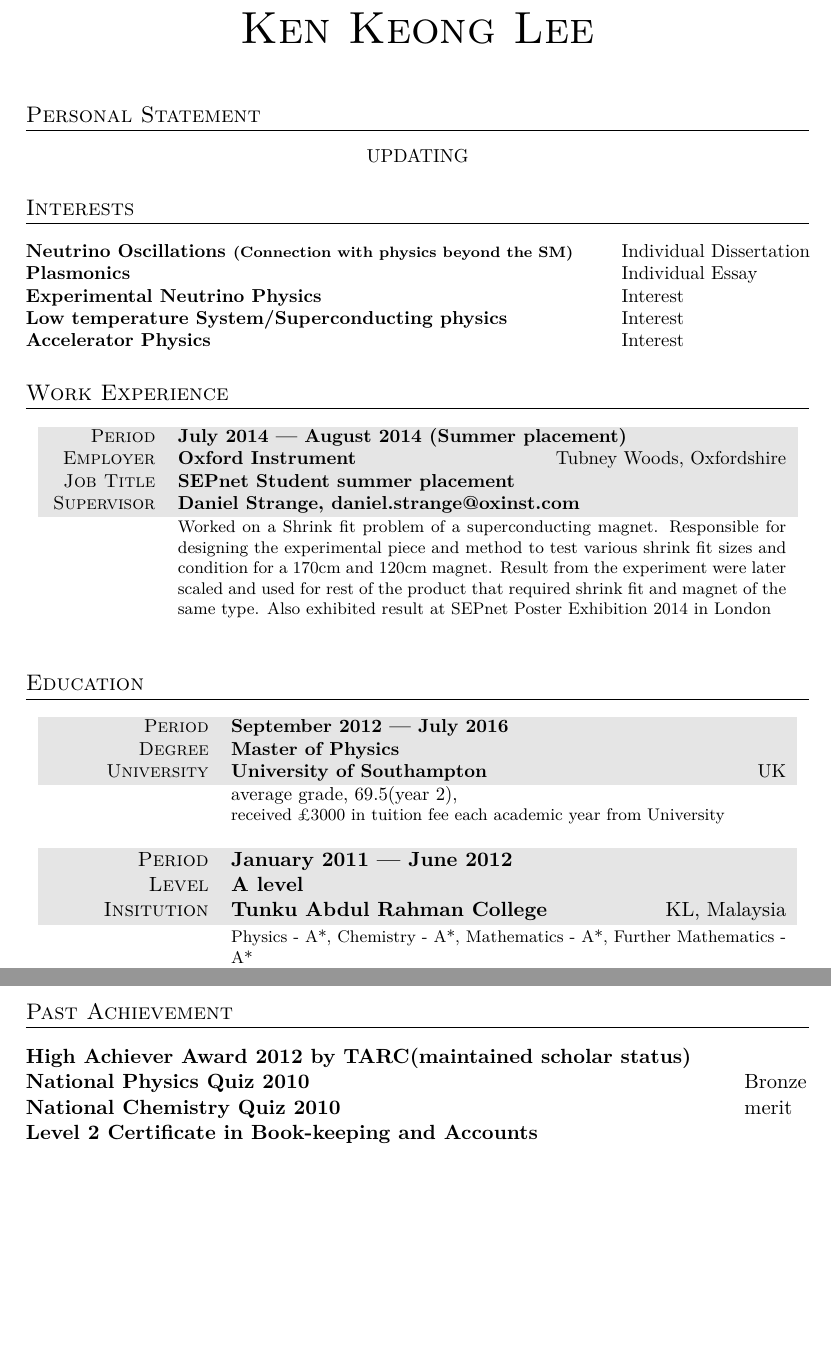
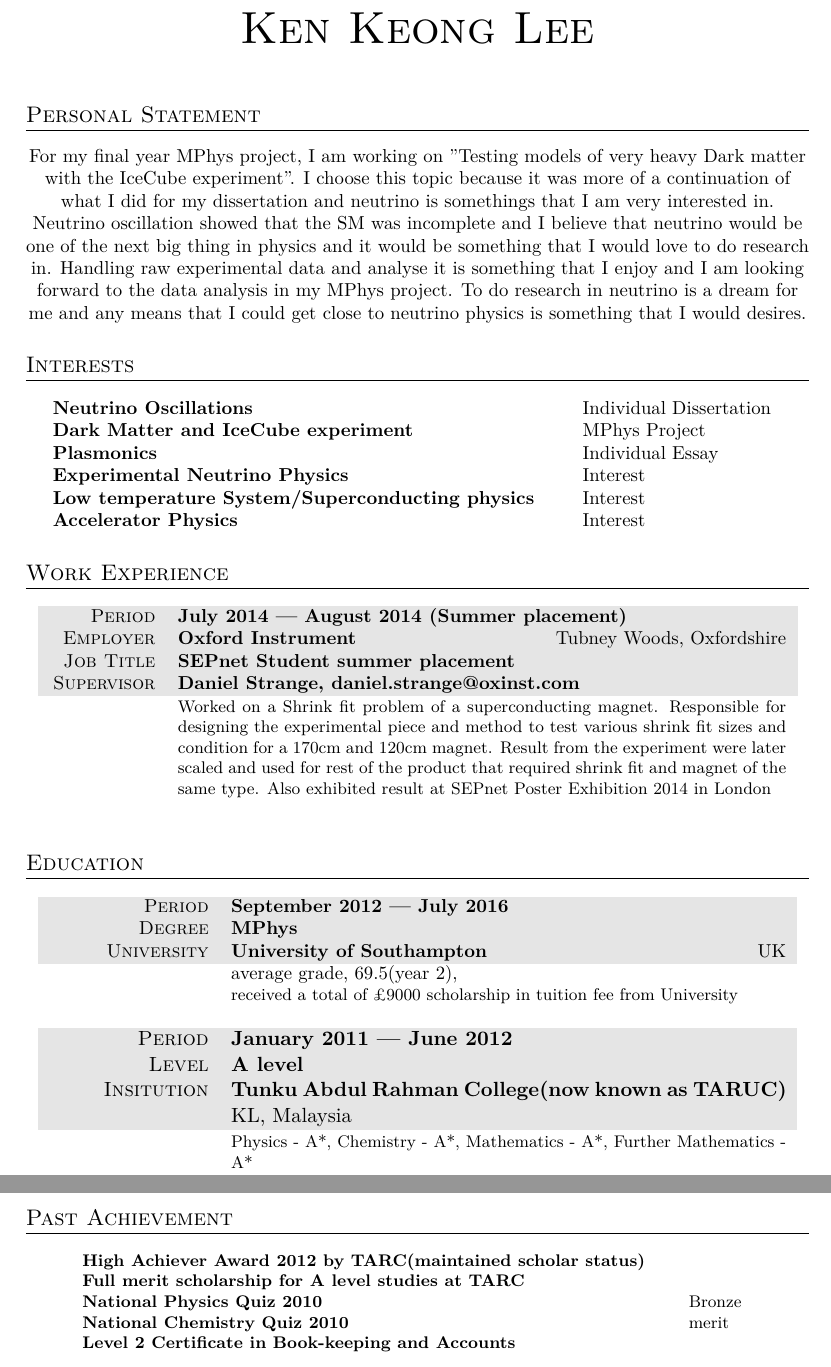
Before and after one commit to hareyakana/CV, a LaTeX CV (CV.tex): two parts of pages 1 and 2 of 2, joined at a grey line, cut so that both start at the same text, the shorter picture padded with empty space. Compiled offline with XeLaTeX; an older LaTeX class or package is replaced by its successor.

Commit message:
update 13/10/15

```diff
--- a/CV.tex
+++ b/CV.tex
@@ -48,14 +48,15 @@
 %----------------------------------------------------------------------------------------
 \section{Personal Statement}
 
-\small{UPDATING}
+\small{For my final year MPhys project, I am working on "Testing models of very heavy Dark matter with the IceCube experiment". I choose this topic because it was more of a continuation of what I did for my dissertation and neutrino is somethings that I am very interested in. Neutrino oscillation showed that the SM was incomplete and I believe that neutrino would be one of the next big thing in physics and it would be something that I would love to do research in. Handling raw experimental data and analyse it is something that I enjoy and I am looking forward to the data analysis in my MPhys project. To do research in neutrino is a dream for me and any means that I could get close to neutrino physics is something that I would desires.}
 
 %----------------------------------------------------------------------------------------
 %	Interests
 %----------------------------------------------------------------------------------------
 \section{Interests}
 \begin{tabular}{ @{} >{\bfseries}l @{\hspace{6ex}} l }
-Neutrino Oscillations \scriptsize{(Connection with physics beyond the SM)} & Individual Dissertation \\
+Neutrino Oscillations & Individual Dissertation \\
+Dark Matter and IceCube experiment & MPhys Project\\
 Plasmonics & Individual Essay\\
 Experimental Neutrino Physics & Interest\\
 Low temperature System/Superconducting physics & Interest\\
@@ -93,13 +94,13 @@ Accelerator Physics & Interest\\
 
 \begin{tabularx}{0.97\linewidth}{>{\raggedleft\scshape}p{3cm}X}
 \gray Period & \textbf{September 2012 --- July 2016}\\
-\gray Degree & \textbf{Master of Physics}\\
+\gray Degree & \textbf{MPhys}\\
 \gray University & \textbf{University of Southampton} \hfill UK\\
 & average grade, 69.5(year 2),
 
 
 \footnotesize
-received \pounds3000 in tuition fee each academic year from University
+received a total of \pounds9000 scholarship in tuition fee from University
 \end{tabularx}
 \normalsize
 
@@ -108,7 +109,7 @@ received \pounds3000 in tuition fee each academic year from University
 \begin{tabularx}{0.97\linewidth}{>{\raggedleft\scshape}p{3cm}X}
 \gray Period & \textbf{January 2011 --- June 2012}\\
 \gray Level & \textbf{A level}\\
-\gray Insitution & \textbf{Tunku Abdul Rahman College} \hfill KL, Malaysia\\
+\gray Insitution & \textbf{Tunku Abdul Rahman College(now known as TARUC)} \hfill KL, Malaysia\\
  & \footnotesize{Physics - A*, Chemistry - A*, Mathematics - A*, Further Mathematics - A*}
 \end{tabularx}
 
@@ -133,6 +134,18 @@ proficiency(1-4) & Autocad(2), Finite element analysis-ANSYS(1) \\
 \end{tabular}
 
 \footnotesize{2-proper learning via lynda.com/course, 3-fairly proficient, 4-mastered}
+
+%----------------------------------------------------------------------------------------
+%	Achievement
+%----------------------------------------------------------------------------------------
+\section{Past Achievement}
+\begin{tabular}{ @{} >{\bfseries}l @{\hspace{6ex}} l }
+High Achiever Award 2012 by TARC(maintained scholar status)\\
+Full merit scholarship for A level studies at TARC\\
+National Physics Quiz 2010 & Bronze\\
+National Chemistry Quiz 2010 & merit\\
+Level 2 Certificate in Book-keeping and Accounts\\
+\end{tabular}
 
 %----------------------------------------------------------------------------------------
 %	Personal information
@@ -173,16 +186,6 @@ GitHub & https://github.com/hareyakana
 \gray Period & 2010\\
 \gray Program & Culture Exchange Program with Osake Furitsu Minoh High School, Japan\\
 \end{tabularx}
-%----------------------------------------------------------------------------------------
-%	Achievement
-%----------------------------------------------------------------------------------------
-\section{Past Achievement}
-\begin{tabular}{ @{} >{\bfseries}l @{\hspace{6ex}} l }
-High Achiever Award 2012 by TARC(maintained scholar status)\\
-National Physics Quiz 2010 & Bronze\\
-National Chemistry Quiz 2010 & merit\\
-Level 2 Certificate in Book-keeping and Accounts\\
-\end{tabular}
 
 \end{center}
 
```
Also changed, not shown: CV.pdf, 3 other files.
